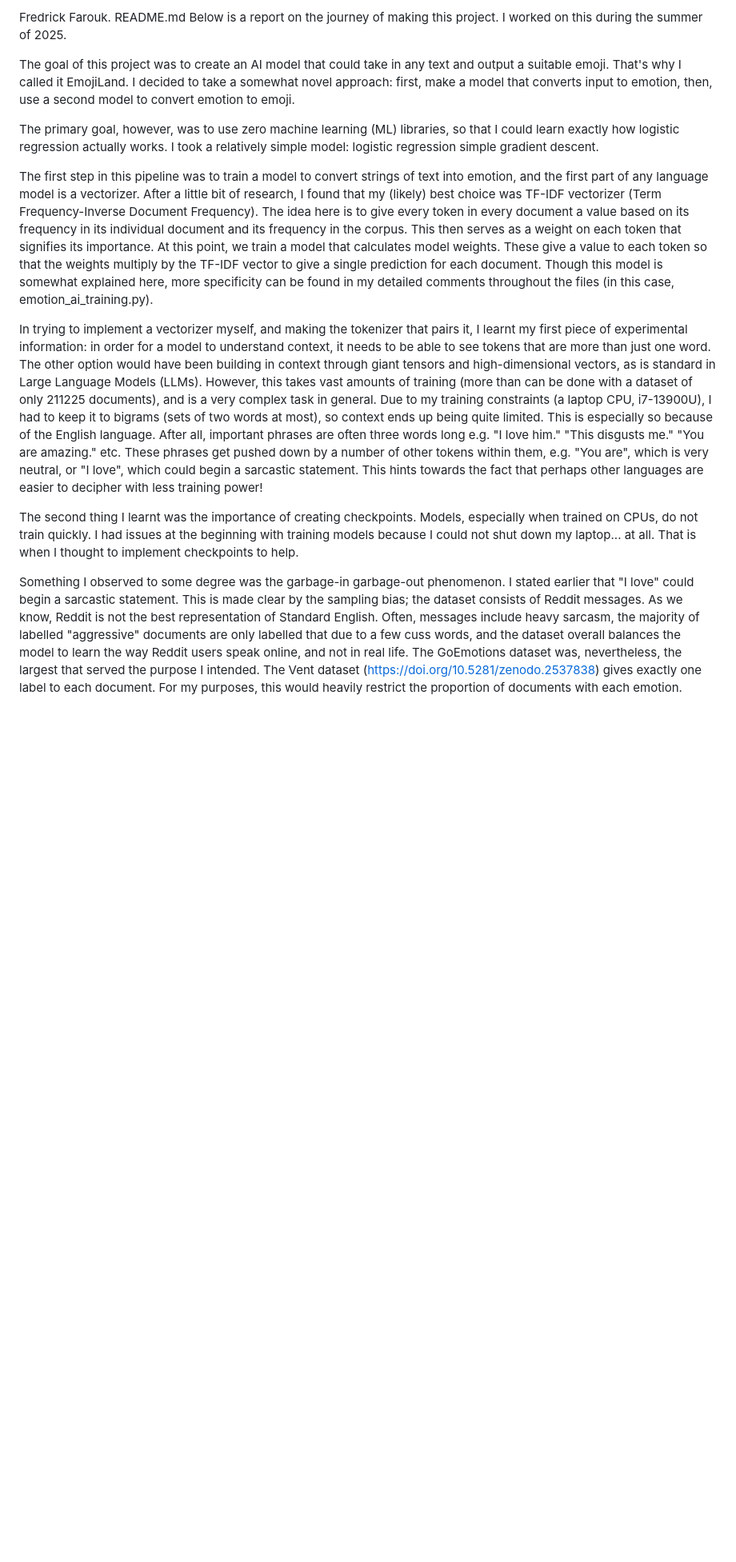
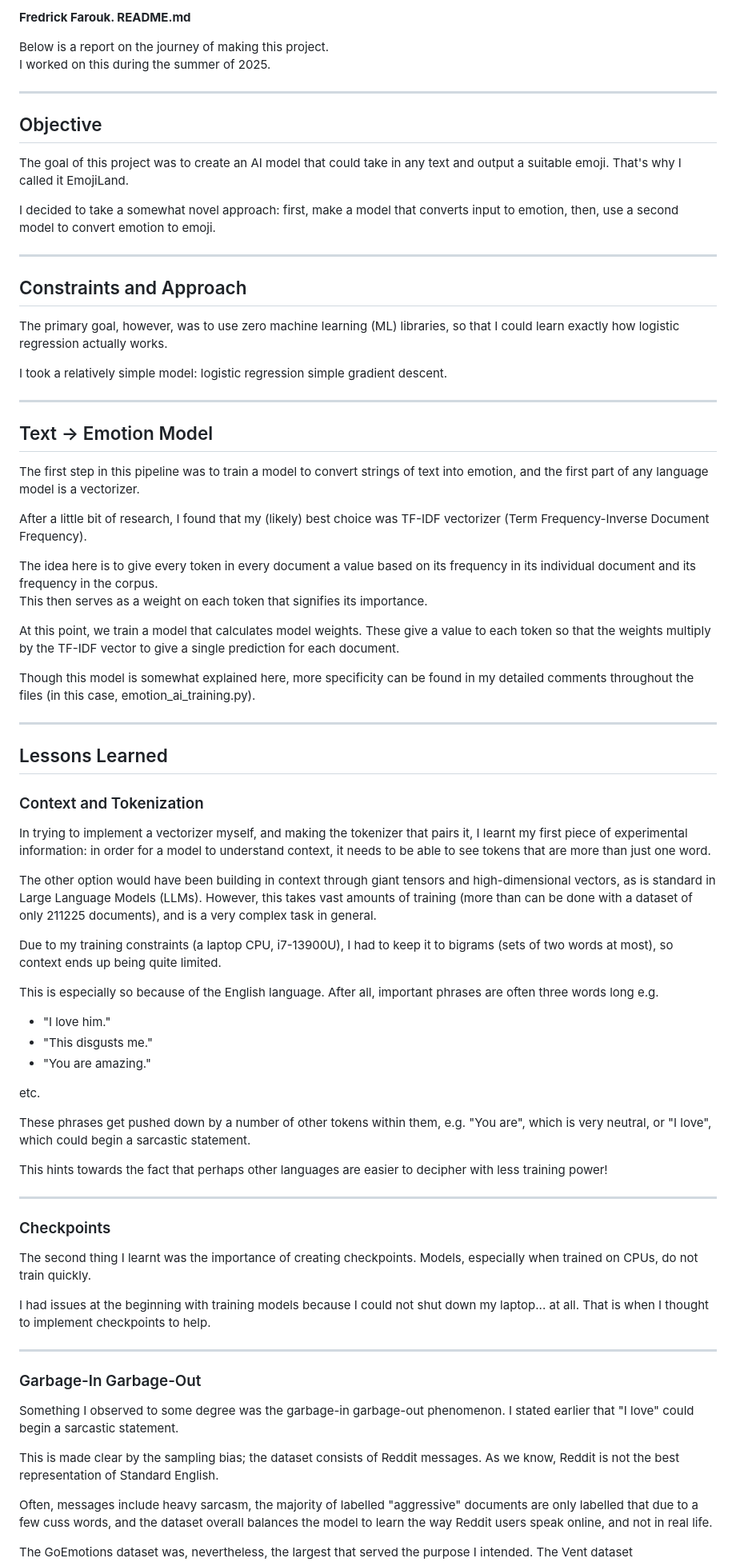
Before and after one commit to fredcaine/EmojiLand, a Markdown page: README.md, the part around one of its changes. Shown at 80% size. Drawn GitHub-style; blank space fills up the shorter version.

```diff
--- a/README.md
+++ b/README.md
@@ -1,34 +1,77 @@
-Fredrick Farouk. README.md
+**Fredrick Farouk. README.md**
+
 Below is a report on the journey of making this project.
 I worked on this during the summer of 2025.
 
+---
+
+## Objective
+
 The goal of this project was to create an AI model that could take in any text and output a suitable emoji. That's why I called it EmojiLand.
+
 I decided to take a somewhat novel approach: first, make a model that converts input to emotion, then, use a second model to convert emotion to emoji.
 
+---
+
+## Constraints and Approach
+
 The primary goal, however, was to use zero machine learning (ML) libraries, so that I could learn exactly how logistic regression actually works.
+
 I took a relatively simple model: logistic regression simple gradient descent.
 
+---
+
+## Text → Emotion Model
+
 The first step in this pipeline was to train a model to convert strings of text into emotion, and the first part of any language model is a vectorizer.
+
 After a little bit of research, I found that my (likely) best choice was TF-IDF vectorizer (Term Frequency-Inverse Document Frequency).
+
 The idea here is to give every token in every document a value based on its frequency in its individual document and its frequency in the corpus.
-This then serves as a weight on each token that signifies its importance. At this point, we train a model that calculates model weights. These give a value to each token so that the weights multiply by the TF-IDF vector to give a single prediction for each document.
+This then serves as a weight on each token that signifies its importance.
+
+At this point, we train a model that calculates model weights. These give a value to each token so that the weights multiply by the TF-IDF vector to give a single prediction for each document.
+
 Though this model is somewhat explained here, more specificity can be found in my detailed comments throughout the files (in this case, emotion_ai_training.py).
 
+---
+
+## Lessons Learned
+
+### Context and Tokenization
+
 In trying to implement a vectorizer myself, and making the tokenizer that pairs it, I learnt my first piece of experimental information: in order for a model to understand context, it needs to be able to see tokens that are more than just one word.
+
 The other option would have been building in context through giant tensors and high-dimensional vectors, as is standard in Large Language Models (LLMs). However, this takes vast amounts of training (more than can be done with a dataset of only 211225 documents), and is a very complex task in general.
+
 Due to my training constraints (a laptop CPU, i7-13900U), I had to keep it to bigrams (sets of two words at most), so context ends up being quite limited.
-This is especially so because of the English language.
-After all, important phrases are often three words long e.g.
-"I love him."
-"This disgusts me."
-"You are amazing."
+
+This is especially so because of the English language. After all, important phrases are often three words long e.g.
+
+- "I love him."
+- "This disgusts me."
+- "You are amazing."
+
 etc.
+
 These phrases get pushed down by a number of other tokens within them, e.g. "You are", which is very neutral, or "I love", which could begin a sarcastic statement.
+
 This hints towards the fact that perhaps other languages are easier to decipher with less training power!
 
+---
+
+### Checkpoints
+
 The second thing I learnt was the importance of creating checkpoints. Models, especially when trained on CPUs, do not train quickly.
+
 I had issues at the beginning with training models because I could not shut down my laptop... at all. That is when I thought to implement checkpoints to help.
 
+---
+
+### Garbage-In Garbage-Out
+
 Something I observed to some degree was the garbage-in garbage-out phenomenon. I stated earlier that "I love" could begin a sarcastic statement.
+
 This is made clear by the sampling bias; the dataset consists of Reddit messages. As we know, Reddit is not the best representation of Standard English.
+
 Often, messages include heavy sarcasm, the majority of labelled "aggressive" documents are only labelled that due to a few cuss words, and the dataset overall balances the model to learn the way Reddit users speak online, and not in real life.
```
Also changed, not shown: other parts of README.md (+48 -2 lines).
